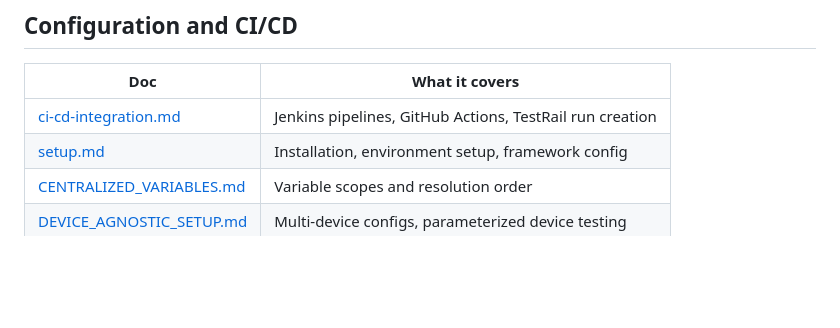
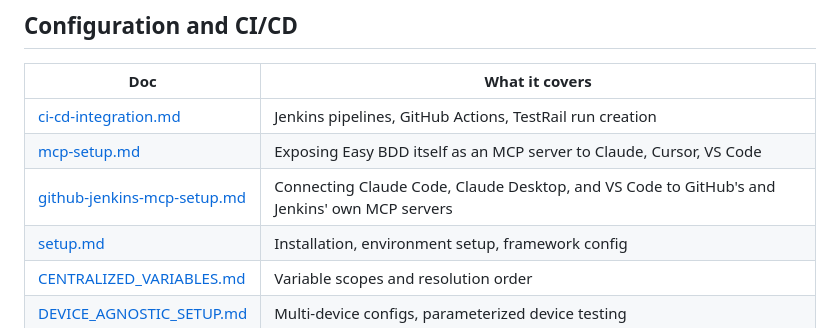
Before and after one commit to snap-one/EasyBDD, a Markdown page: docs/README.md, the part around the change. Rendered like a GitHub page; blank space fills up the shorter version.

```diff
--- a/docs/README.md
+++ b/docs/README.md
@@ -54,6 +54,8 @@ Easy BDD is a YAML-based test framework that runs test cases authored directly i
 | Doc | What it covers |
 |-----|----------------|
 | [ci-cd-integration.md](./ci-cd-integration.md) | Jenkins pipelines, GitHub Actions, TestRail run creation |
+| [mcp-setup.md](./mcp-setup.md) | Exposing Easy BDD itself as an MCP server to Claude, Cursor, VS Code |
+| [github-jenkins-mcp-setup.md](./github-jenkins-mcp-setup.md) | Connecting Claude Code, Claude Desktop, and VS Code to GitHub's and Jenkins' own MCP servers |
 | [setup.md](./setup.md) | Installation, environment setup, framework config |
 | [CENTRALIZED_VARIABLES.md](./CENTRALIZED_VARIABLES.md) | Variable scopes and resolution order |
 | [DEVICE_AGNOSTIC_SETUP.md](./DEVICE_AGNOSTIC_SETUP.md) | Multi-device configs, parameterized device testing |
```
Also changed, not shown: docs/github-jenkins-mcp-setup.md (added, +203 -0 lines).
